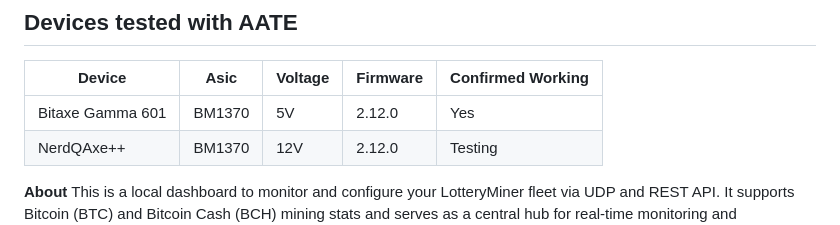
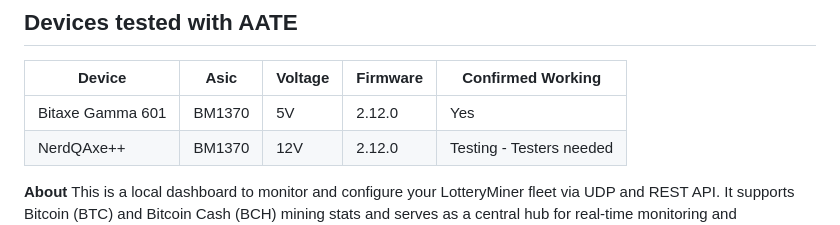
Before and after one commit to WeisTekEng/LotteryDashboard, a Markdown page: README.md, the part around the change. Rendered like a GitHub page.

Commit message:
updated device table.

```diff
--- a/README.md
+++ b/README.md
@@ -9,7 +9,7 @@ This dashboard is designed to work with both Bitaxe and NerdMiner hardware, howe
 | Device | Asic | Voltage | Firmware | Confirmed Working |
 |---|---|---|---|---|
 | Bitaxe Gamma 601 | BM1370 | 5V | 2.12.0 | Yes |
-| NerdQAxe++ | BM1370 | 12V | 2.12.0 | Testing |
+| NerdQAxe++ | BM1370 | 12V | 2.12.0 | Testing - Testers needed|
 
 **About**
 This is a local dashboard to monitor and configure your LotteryMiner fleet via UDP and REST API. It supports Bitcoin (BTC) and Bitcoin Cash (BCH) mining stats and serves as a central hub for real-time monitoring and autonomous optimization.
```
